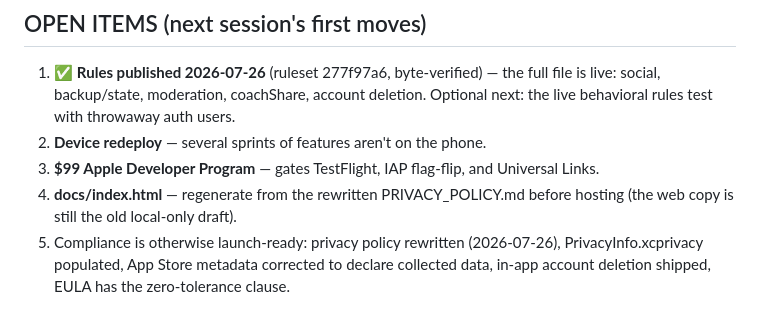
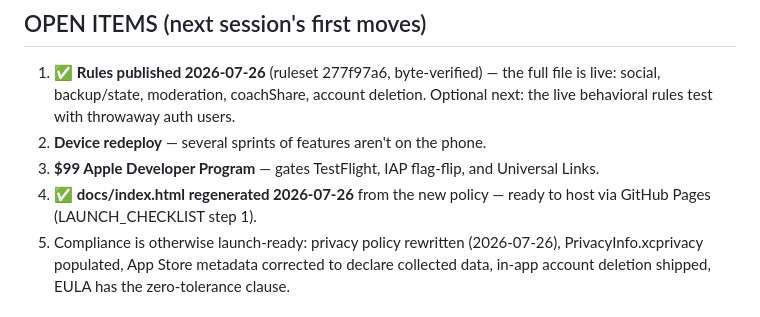
Before and after one commit to lucasdilley07-png/Morphe, a Markdown page: docs/HANDOFF.md, the part around the change. GitHub-like rendering.

Commit message:
HANDOFF: close the index.html open item (regenerated earlier today)
Co-Authored-By: Claude Fable 5 <noreply@anthropic.com>

```diff
--- a/docs/HANDOFF.md
+++ b/docs/HANDOFF.md
@@ -92,8 +92,8 @@ follower counts, payments activation (`docs/PAYMENTS.md`).
 2. **Device redeploy** — several sprints of features aren't on the phone.
 3. **$99 Apple Developer Program** — gates TestFlight, IAP flag-flip, and
    Universal Links.
-4. **docs/index.html** — regenerate from the rewritten PRIVACY_POLICY.md
-   before hosting (the web copy is still the old local-only draft).
+4. ✅ **docs/index.html regenerated 2026-07-26** from the new policy —
+   ready to host via GitHub Pages (LAUNCH_CHECKLIST step 1).
 5. Compliance is otherwise launch-ready: privacy policy rewritten
    (2026-07-26), PrivacyInfo.xcprivacy populated, App Store metadata
    corrected to declare collected data, in-app account deletion shipped,
```
